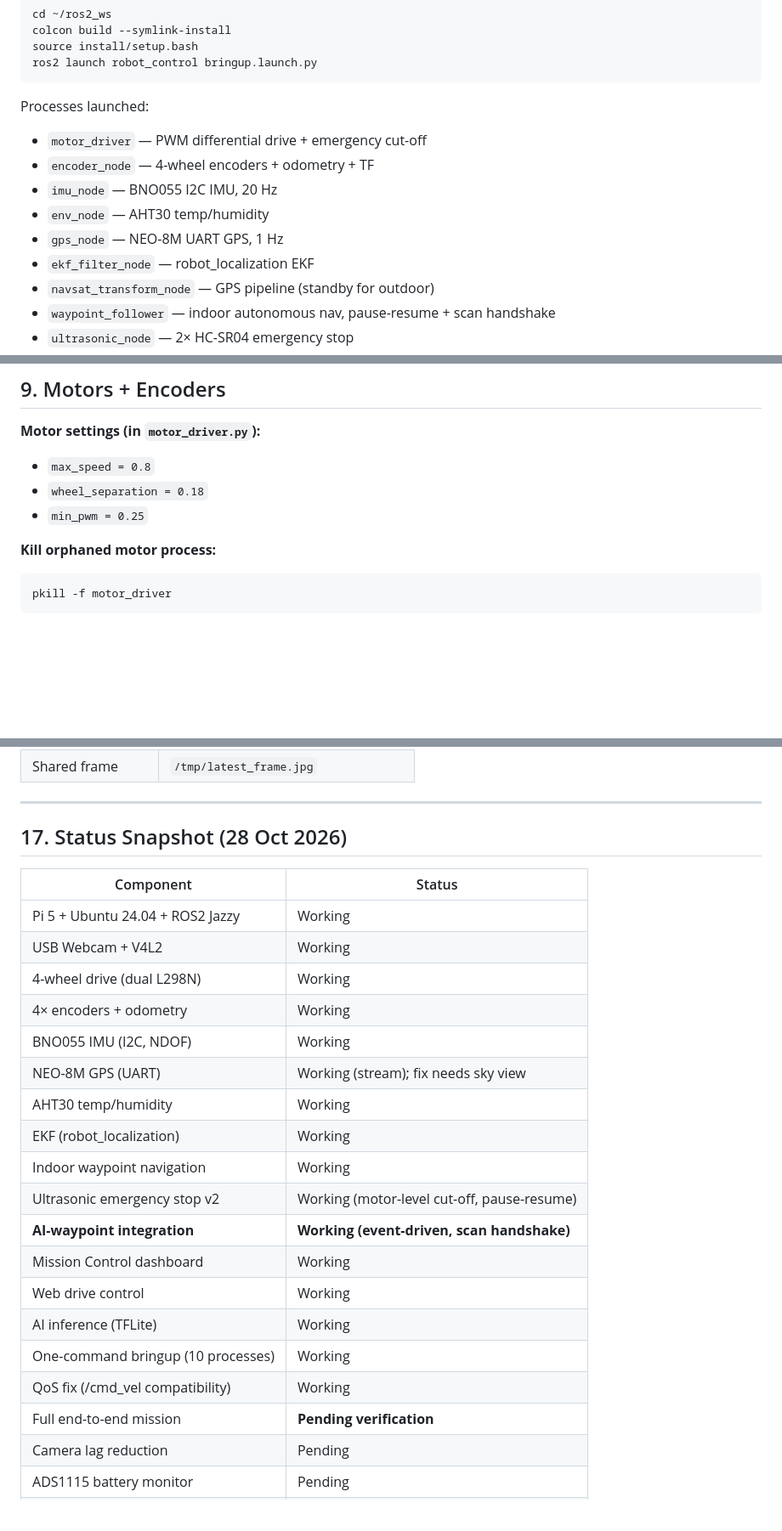
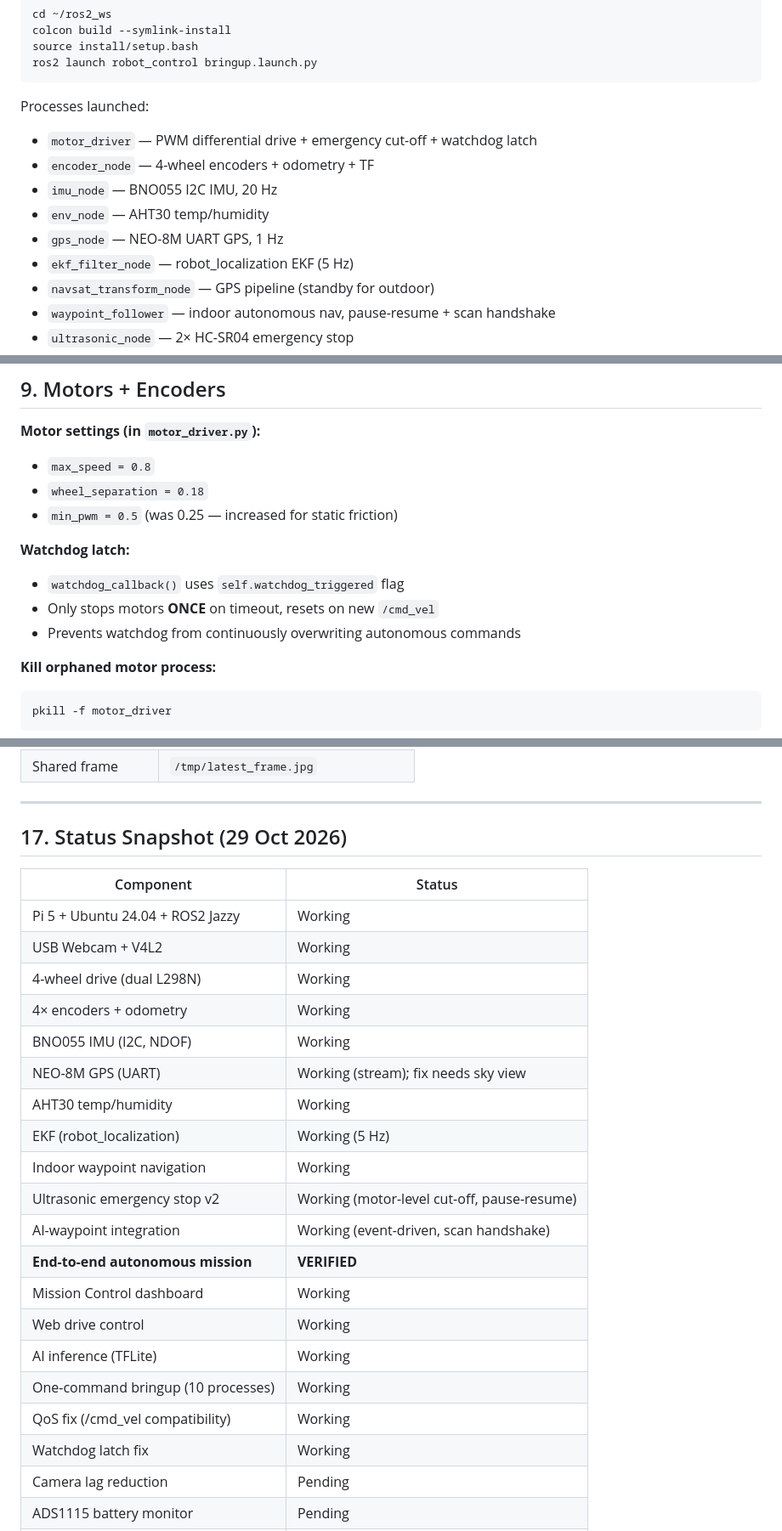
Before and after one commit to ypuete10-cmd/IMP-Agribot, a Markdown page: docs/COMMAND_REFERENCE.md, 3 parts joined by grey strips. Shown at 85% size. GitHub-like rendering; blank space fills up the shorter version.

````diff
--- a/docs/COMMAND_REFERENCE.md
+++ b/docs/COMMAND_REFERENCE.md
@@ -151,12 +152,12 @@ ros2 launch robot_control bringup.launch.py
 ```
 
 Processes launched:
-- `motor_driver` — PWM differential drive + emergency cut-off
+- `motor_driver` — PWM differential drive + emergency cut-off + watchdog latch
 - `encoder_node` — 4-wheel encoders + odometry + TF
 - `imu_node` — BNO055 I2C IMU, 20 Hz
 - `env_node` — AHT30 temp/humidity
 - `gps_node` — NEO-8M UART GPS, 1 Hz
-- `ekf_filter_node` — robot_localization EKF
+- `ekf_filter_node` — robot_localization EKF (5 Hz)
 - `navsat_transform_node` — GPS pipeline (standby for outdoor)
 - `waypoint_follower` — indoor autonomous nav, pause-resume + scan handshake
 - `ultrasonic_node` — 2× HC-SR04 emergency stop
@@ -181,7 +182,12 @@ python3 ~/ros2_ws/src/robot_control/dashboard/app.py
 **Motor settings (in `motor_driver.py`):**
 - `max_speed = 0.8`
 - `wheel_separation = 0.18`
-- `min_pwm = 0.25`
+- `min_pwm = 0.5` (was 0.25 — increased for static friction)
+
+**Watchdog latch:**
+- `watchdog_callback()` uses `self.watchdog_triggered` flag
+- Only stops motors **ONCE** on timeout, resets on new `/cmd_vel`
+- Prevents watchdog from continuously overwriting autonomous commands
 
 **Kill orphaned motor process:**
 ```bash
@@ -362,7 +373,7 @@ ros2 topic echo /emergency_stop      # Bool, True when < threshold
 
 ---
 
-## 17. Status Snapshot (28 Oct 2026)
+## 17. Status Snapshot (29 Oct 2026)
 
 | Component | Status |
 |-----------|--------|
@@ -373,16 +384,17 @@ ros2 topic echo /emergency_stop      # Bool, True when < threshold
 | BNO055 IMU (I2C, NDOF) | Working |
 | NEO-8M GPS (UART) | Working (stream); fix needs sky view |
 | AHT30 temp/humidity | Working |
-| EKF (robot_localization) | Working |
+| EKF (robot_localization) | Working (5 Hz) |
 | Indoor waypoint navigation | Working |
 | Ultrasonic emergency stop v2 | Working (motor-level cut-off, pause-resume) |
-| **AI-waypoint integration** | **Working (event-driven, scan handshake)** |
+| AI-waypoint integration | Working (event-driven, scan handshake) |
+| **End-to-end autonomous mission** | **VERIFIED** |
 | Mission Control dashboard | Working |
 | Web drive control | Working |
 | AI inference (TFLite) | Working |
 | One-command bringup (10 processes) | Working |
 | QoS fix (/cmd_vel compatibility) | Working |
-| Full end-to-end mission | **Pending verification** |
+| Watchdog latch fix | Working |
 | Camera lag reduction | Pending |
 | ADS1115 battery monitor | Pending |
 | Field-test waypoint accuracy | Pending |
````
Also changed, not shown: other parts of docs/COMMAND_REFERENCE.md (+148 -18 lines).
